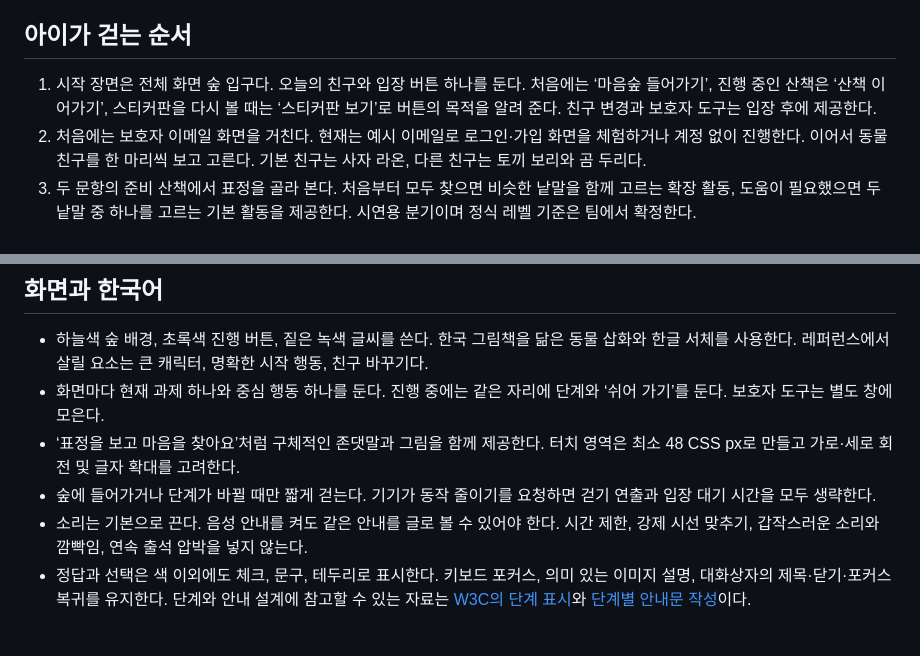
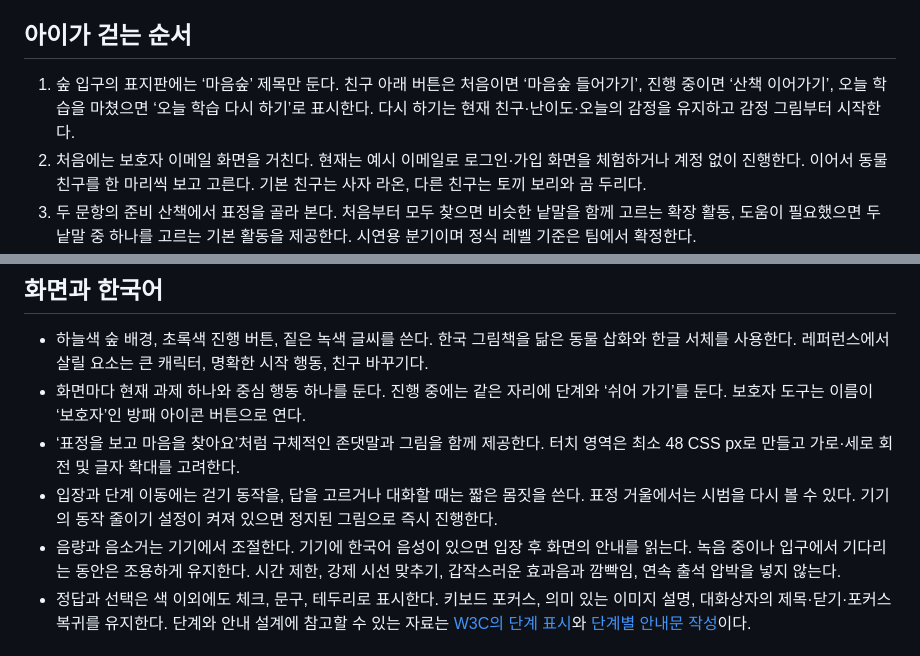
Before and after one commit to oeoott/ai-ladies-class, a Markdown page: AGENTS.md, 2 parts joined by grey strips. Drawn GitHub-style.

```diff
--- a/AGENTS.md
+++ b/AGENTS.md
@@ -8,7 +8,7 @@
 
 ## 아이가 걷는 순서
 
-1. 시작 장면은 전체 화면 숲 입구다. 오늘의 친구와 입장 버튼 하나를 둔다. 처음에는 ‘마음숲 들어가기’, 진행 중인 산책은 ‘산책 이어가기’, 스티커판을 다시 볼 때는 ‘스티커판 보기’로 버튼의 목적을 알려 준다. 친구 변경과 보호자 도구는 입장 후에 제공한다.
+1. 숲 입구의 표지판에는 ‘마음숲’ 제목만 둔다. 친구 아래 버튼은 처음이면 ‘마음숲 들어가기’, 진행 중이면 ‘산책 이어가기’, 오늘 학습을 마쳤으면 ‘오늘 학습 다시 하기’로 표시한다. 다시 하기는 현재 친구·난이도·오늘의 감정을 유지하고 감정 그림부터 시작한다.
 2. 처음에는 보호자 이메일 화면을 거친다. 현재는 예시 이메일로 로그인·가입 화면을 체험하거나 계정 없이 진행한다. 이어서 동물 친구를 한 마리씩 보고 고른다. 기본 친구는 사자 라온, 다른 친구는 토끼 보리와 곰 두리다.
 3. 두 문항의 준비 산책에서 표정을 골라 본다. 처음부터 모두 찾으면 비슷한 낱말을 함께 고르는 확장 활동, 도움이 필요했으면 두 낱말 중 하나를 고르는 기본 활동을 제공한다. 시연용 분기이며 정식 레벨 기준은 팀에서 확정한다.
 4. 오늘의 감정 하나로 **감정 그림 → 표정 거울 → 이야기 나누기**를 진행한다. 학습 화면의 세 정거장은 읽는 순서표다. 다음 단계 버튼을 누르면 선택한 동물이 다음 정거장으로 걸어간다. 틀린 선택에는 짧은 힌트와 다시 고를 기회를 준다.
@@ -20,10 +20,10 @@
 ## 화면과 한국어
 
 - 하늘색 숲 배경, 초록색 진행 버튼, 짙은 녹색 글씨를 쓴다. 한국 그림책을 닮은 동물 삽화와 한글 서체를 사용한다. 레퍼런스에서 살릴 요소는 큰 캐릭터, 명확한 시작 행동, 친구 바꾸기다.
-- 화면마다 현재 과제 하나와 중심 행동 하나를 둔다. 진행 중에는 같은 자리에 단계와 ‘쉬어 가기’를 둔다. 보호자 도구는 별도 창에 모은다.
+- 화면마다 현재 과제 하나와 중심 행동 하나를 둔다. 진행 중에는 같은 자리에 단계와 ‘쉬어 가기’를 둔다. 보호자 도구는 이름이 ‘보호자’인 방패 아이콘 버튼으로 연다.
 - ‘표정을 보고 마음을 찾아요’처럼 구체적인 존댓말과 그림을 함께 제공한다. 터치 영역은 최소 48 CSS px로 만들고 가로·세로 회전 및 글자 확대를 고려한다.
-- 숲에 들어가거나 단계가 바뀔 때만 짧게 걷는다. 기기가 동작 줄이기를 요청하면 걷기 연출과 입장 대기 시간을 모두 생략한다.
-- 소리는 기본으로 끈다. 음성 안내를 켜도 같은 안내를 글로 볼 수 있어야 한다. 시간 제한, 강제 시선 맞추기, 갑작스러운 소리와 깜빡임, 연속 출석 압박을 넣지 않는다.
+- 입장과 단계 이동에는 걷기 동작을, 답을 고르거나 대화할 때는 짧은 몸짓을 쓴다. 표정 거울에서는 시범을 다시 볼 수 있다. 기기의 동작 줄이기 설정이 켜져 있으면 정지된 그림으로 즉시 진행한다.
+- 음량과 음소거는 기기에서 조절한다. 기기에 한국어 음성이 있으면 입장 후 화면의 안내를 읽는다. 녹음 중이나 입구에서 기다리는 동안은 조용하게 유지한다. 시간 제한, 강제 시선 맞추기, 갑작스러운 효과음과 깜빡임, 연속 출석 압박을 넣지 않는다.
 - 정답과 선택은 색 이외에도 체크, 문구, 테두리로 표시한다. 키보드 포커스, 의미 있는 이미지 설명, 대화상자의 제목·닫기·포커스 복귀를 유지한다. 단계와 안내 설계에 참고할 수 있는 자료는 [W3C의 단계 표시](https://www.w3.org/WAI/WCAG2/supplemental/patterns/o1p04-clear-steps/)와 [단계별 안내문 작성](https://www.w3.org/WAI/WCAG2/supplemental/patterns/o4p07-step-instructions/)이다.
 
 ## 미디어와 협업 경계
```
Also changed, not shown: README.md (+2 -0 lines), assets/images/maeum-forest-ipad.jpg, 10 other files.
